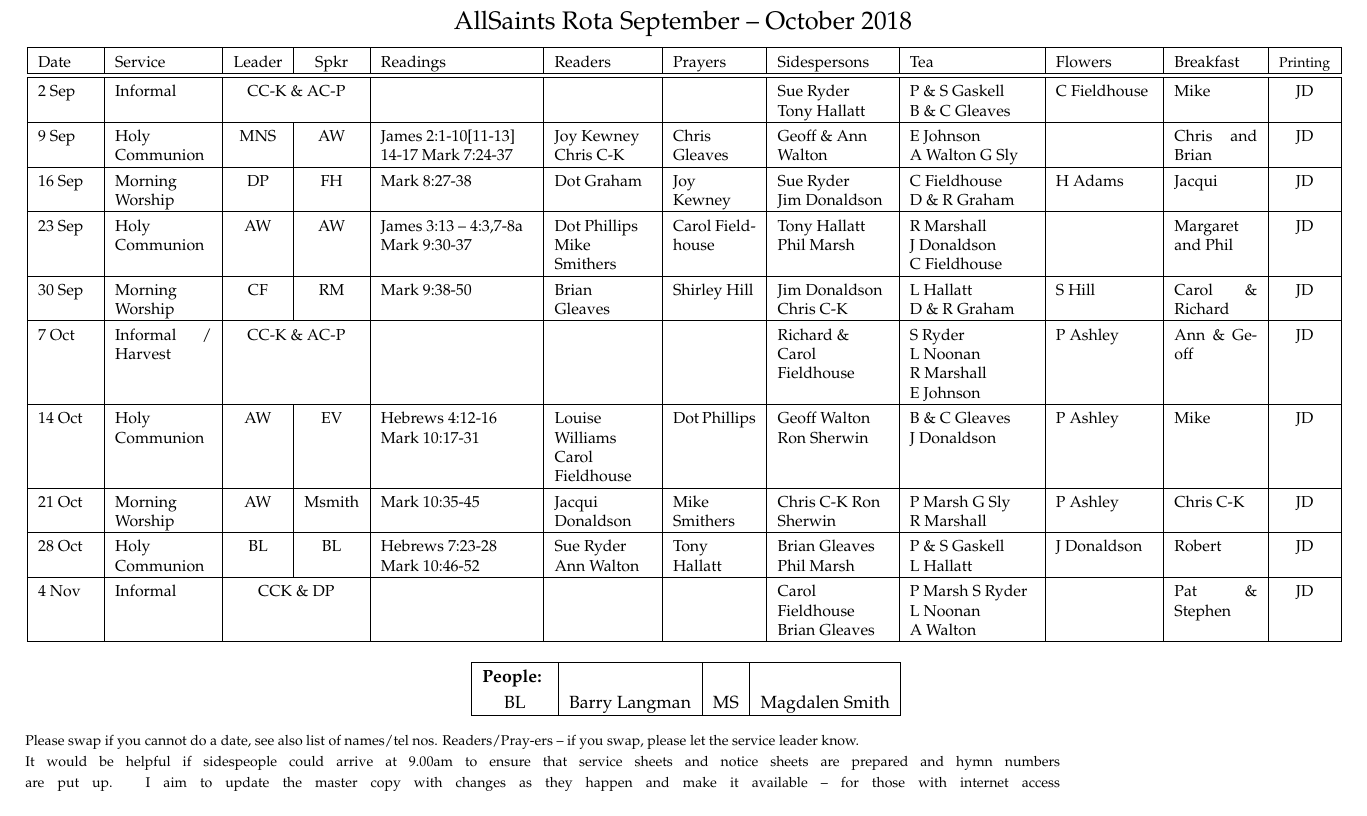
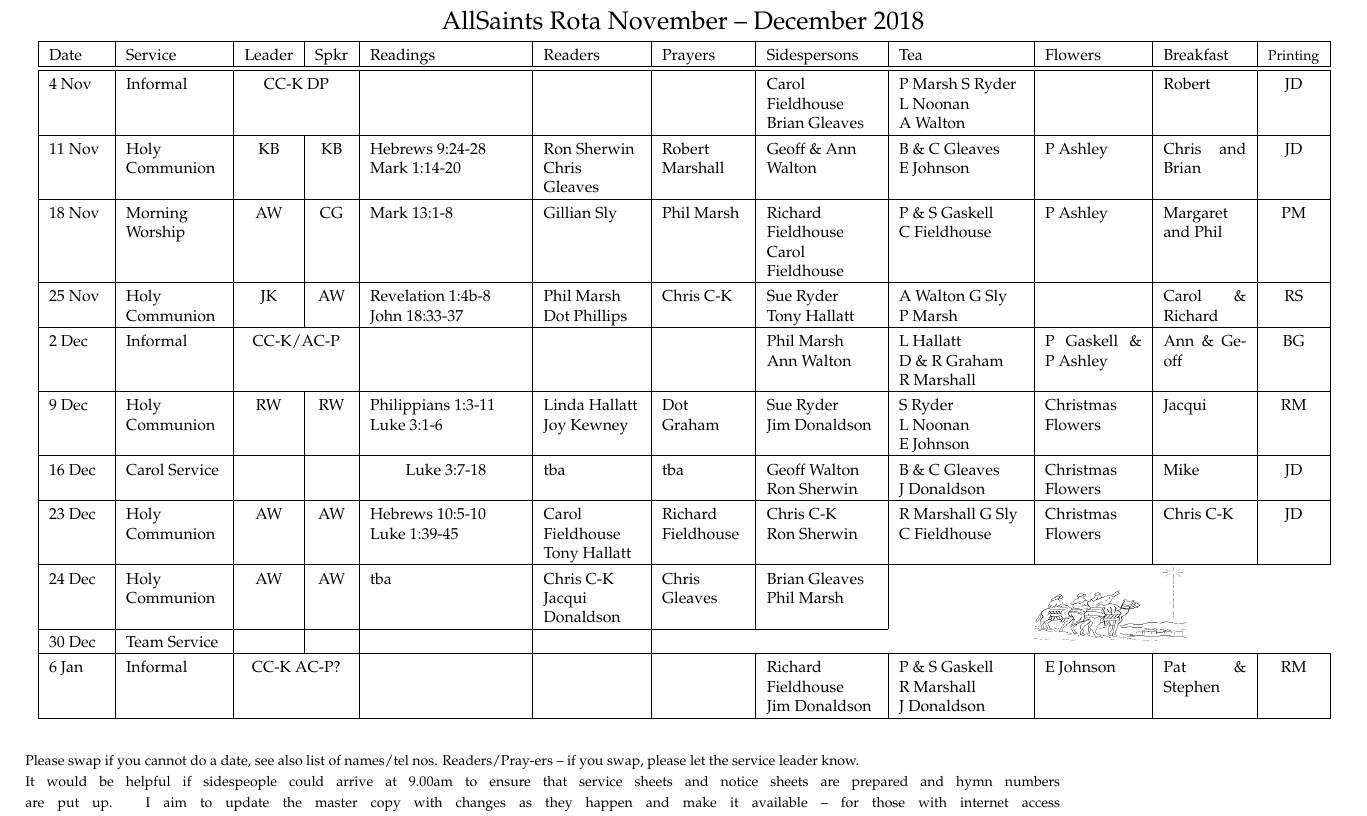
Before and after one commit to RobertAJMarshall/Rotas, a LaTeX document (AllSaintsRota.tex): part of the page, cut so that both start at the same text. Compiled offline with pdfLaTeX; a LaTeX package or settings file that is missing is left out.

Commit message:
Printing ready?

```diff
--- a/AllSaintsRota.tex
+++ b/AllSaintsRota.tex
@@ -85,7 +85,7 @@
 %\includegraphics[width=1cm, scale=0.10]{bells.jpeg}
   AllSaints Rota
 %{\Huge Draft}
-September -- October 2018
+November -- December 2018
 %\includegraphics[width=1cm, scale=0.10]{bells.jpeg}
 }%}
 % \begin{figure}%[h]%t!]
@@ -129,16 +129,17 @@ c|}\hline % collect sheets
 Sidespersons & %Welcome Team &
  Tea &  Flowers & Breakfast  &{\footnotesize Printing} \\ \hline % & Cr\^{e}che
 \hline
-2 Sep & Informal & \multicolumn{2}{c|}{CC-K \& AC-P } & &  &  & Sue Ryder Tony Hallatt & P \& S Gaskell B~\&~C~Gleaves & C Fieldhouse & Mike & JD \\ \hline
-9 Sep & Holy Communion & MNS & AW & James 2:1-10[11-13] 14-17 Mark 7:24-37 & Joy Kewney Chris C-K & Chris Gleaves & Geoff \& Ann Walton & E Johnson A~Walton G Sly &  & Chris and Brian & JD \\ \hline
-16 Sep & Morning Worship & DP & FH & Mark 8:27-38 & Dot Graham & Joy Kewney & Sue Ryder Jim~Donaldson & C Fieldhouse D~\&~R~Graham & H Adams & Jacqui & JD \\ \hline
-23 Sep & Holy Communion & AW & AW & James 3:13 -- 4:3,7-8a Mark 9:30-37 & Dot Phillips Mike Smithers & Carol Fieldhouse & Tony Hallatt Phil Marsh & R Marshall J~Donaldson C~Fieldhouse  &  & Margaret and Phil & JD \\ \hline
-30 Sep & Morning Worship & CF & RM & Mark 9:38-50 & Brian Gleaves & Shirley Hill &  Jim Donaldson Chris C-K & L Hallatt D~\&~R~Graham & S Hill & Carol \& Richard & JD \\ \hline
-7 Oct & Informal / Harvest & \multicolumn{2}{c|}{CC-K \& AC-P} &  &  &  &  Richard \& Carol Fieldhouse & S Ryder L~Noonan R~Marshall E~Johnson & P Ashley & Ann \& Geoff & JD \\ \hline
-14 Oct & Holy Communion & AW & EV & Hebrews 4:12-16 Mark 10:17-31 & Louise Williams Carol Fieldhouse & Dot Phillips & Geoff Walton Ron Sherwin & B \& C Gleaves  J~Donaldson & P Ashley & Mike & JD \\ \hline
-21 Oct & Morning Worship & AW & Msmith & Mark 10:35-45 & Jacqui Donaldson & Mike Smithers & Chris C-K Ron Sherwin & P Marsh G Sly R~Marshall  & P Ashley & Chris C-K & JD \\ \hline
-28 Oct & Holy Communion & BL & BL & Hebrews 7:23-28 Mark 10:46-52 & Sue Ryder Ann Walton & Tony Hallatt & Brian Gleaves Phil Marsh & P \& S Gaskell  L~Hallatt & J Donaldson & Robert & JD \\ \hline
-4 Nov & Informal & \multicolumn{2}{c|}{CCK \& DP }  &  &  &  & Carol Fieldhouse Brian Gleaves   &  P Marsh S Ryder L Noonan A~Walton &  & Pat \& Stephen & JD \\ \hline
+4 Nov & Informal & \multicolumn{2}{c|}{CC-K  DP } &  &  &  & Carol Fieldhouse Brian Gleaves   &  P Marsh S Ryder L Noonan A~Walton &  & Robert & JD \\ \hline
+11 Nov & Holy Communion & KB & KB & Hebrews 9:24-28 Mark 1:14-20 & Ron Sherwin Chris Gleaves & Robert Marshall & Geoff \& Ann Walton & B \& C Gleaves E~Johnson & P Ashley & Chris and Brian & JD \\ \hline
+18 Nov & Morning Worship & AW & CG & Mark 13:1-8 & Gillian Sly & Phil Marsh &  Richard Fieldhouse  Carol Fieldhouse & P \& S Gaskell C~Fieldhouse  & P Ashley & Margaret and Phil & PM \\ \hline
+25 Nov & Holy Communion & JK & AW & Revelation 1:4b-8 John 18:33-37 & Phil Marsh Dot Phillips & Chris C-K & Sue Ryder Tony Hallatt & A Walton G Sly P~Marsh &  & Carol \& Richard & RS \\ \hline
+2 Dec & Informal & \multicolumn{2}{c|}{CC-K/AC-P}   &  &  &  & Phil Marsh Ann Walton & L Hallatt D~\&~R~Graham R~Marshall  & P Gaskell \& P~Ashley & Ann \& Geoff & BG \\ \hline
+9 Dec & Holy Communion & RW & RW & Philippians 1:3-11 Luke 3:1-6 & Linda Hallatt Joy Kewney  & Dot Graham & Sue Ryder Jim~Donaldson & S Ryder L~Noonan E~Johnson & Christmas Flowers & Jacqui & RM \\ \hline
+16 Dec & Carol Service &  &  & \multicolumn{1}{c|}{Luke 3:7-18} & tba & tba & Geoff Walton Ron Sherwin & B \& C Gleaves  J~Donaldson & Christmas Flowers & Mike & JD \\ \hline
+23 Dec & Holy Communion & AW & AW & Hebrews 10:5-10  Luke 1:39-45 & Carol Fieldhouse Tony Hallatt & Richard Fieldhouse & Chris C-K Ron~Sherwin & R Marshall G Sly C Fieldhouse & Christmas Flowers & Chris C-K & JD \\ \hline
+24 Dec & Holy Communion & AW & AW & tba & Chris C-K Jacqui Donaldson & Chris Gleaves & Brian Gleaves Phil Marsh &  \multicolumn{4}{|c}{ \multirow{3}{*}{\includegraphics[width=3cm, scale=0.05]{christmas106}}}   \\ \cline{1-8}
+30 Dec & Team Service &  &  &  &  &  \multicolumn{4}{l}{}   \\ \hline
+6 Jan & Informal & \multicolumn{2}{c|}{CC-K AC-P?}   & &  &  & Richard Fieldhouse Jim~Donaldson & P \& S Gaskell R~Marshall J~Donaldson & E Johnson & Pat \& Stephen & RM \\ \hline
 \end{tabular}
 \label{}
 %\end{table}
@@ -169,7 +170,7 @@ Sidespersons & %Welcome Team &
 %%   \hline
 %% \end{tabular}
 %\begin{tabular}{|c|c|c|c|c|c|c|c|c|c|c|}\hline
-%\begin{comment}
+\begin{comment}
 \begin{tabular}{|c|c|c|c|}\hline
 {\bf People: } & & & \\
 %AAWT & All-Age Worship Team & %DW & David Wightman &
```
Also changed, not shown: AllSaintsRota.tex (2 more changed lines).
